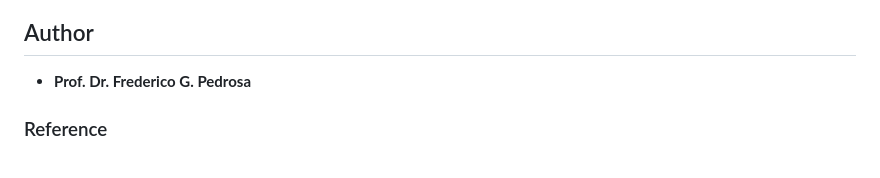
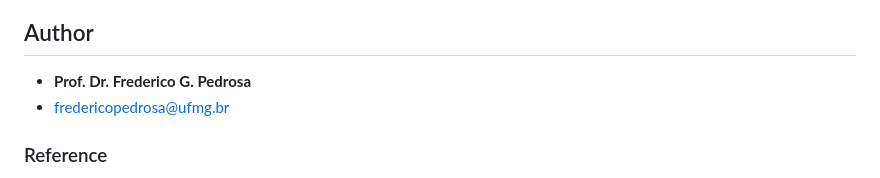
Before and after one commit to FredPedrosa/song_scores, a Markdown page: README.md, the part around the change. GitHub-like rendering.

```diff
--- a/README.md
+++ b/README.md
@@ -189,6 +189,7 @@ Pedrosa, F. G. (2025). *song_scores: Functions to implement multimodal emotion s
 ## Author
 
 *   **Prof. Dr. Frederico G. Pedrosa**
+*   fredericopedrosa@ufmg.br
 
 ### Reference
 
```
